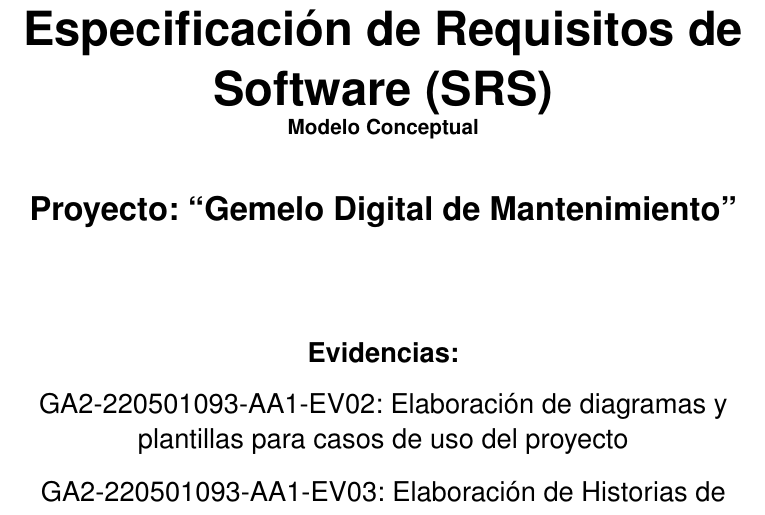
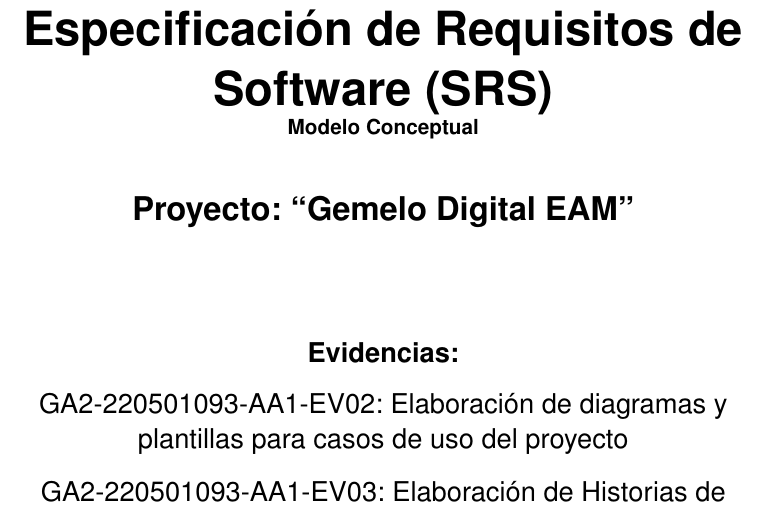
Before and after one commit to Novav20/adso-dteam-docs, a LaTeX document (latex/AP2-Conceptual-Model/Reporte-IEEE-830-US/main_ieee830.tex): part of page 1 of 86, cut so that both start at the same text. Compiled offline with pdfLaTeX.

Commit message:
Update project title in SRS document to "Gemelo Digital EAM"

```diff
--- a/latex/AP2-Conceptual-Model/Reporte-IEEE-830-US/main_ieee830.tex
+++ b/latex/AP2-Conceptual-Model/Reporte-IEEE-830-US/main_ieee830.tex
@@ -40,7 +40,7 @@
     \begin{center}
         \vspace*{2cm}
         {\Huge \bfseries Especificación de Requisitos de Software (SRS) \\ \small Modelo Conceptual}\\[1cm]
-        {\Large \bfseries Proyecto: ``Gemelo Digital de Mantenimiento''}\\[2cm]
+        {\Large \bfseries Proyecto: ``Gemelo Digital EAM''}\\[2cm]
 
         {\large \bfseries Evidencias:}\\[0.5cm]
         \begin{minipage}{0.8\textwidth}
```
